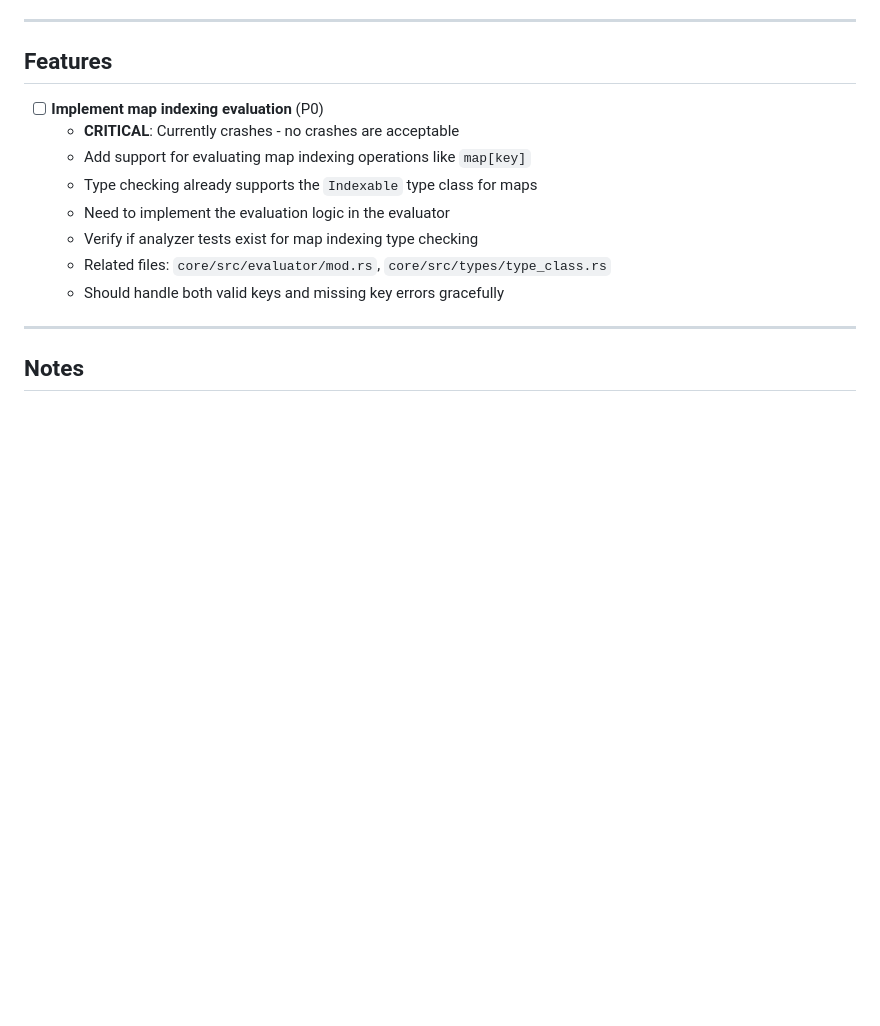
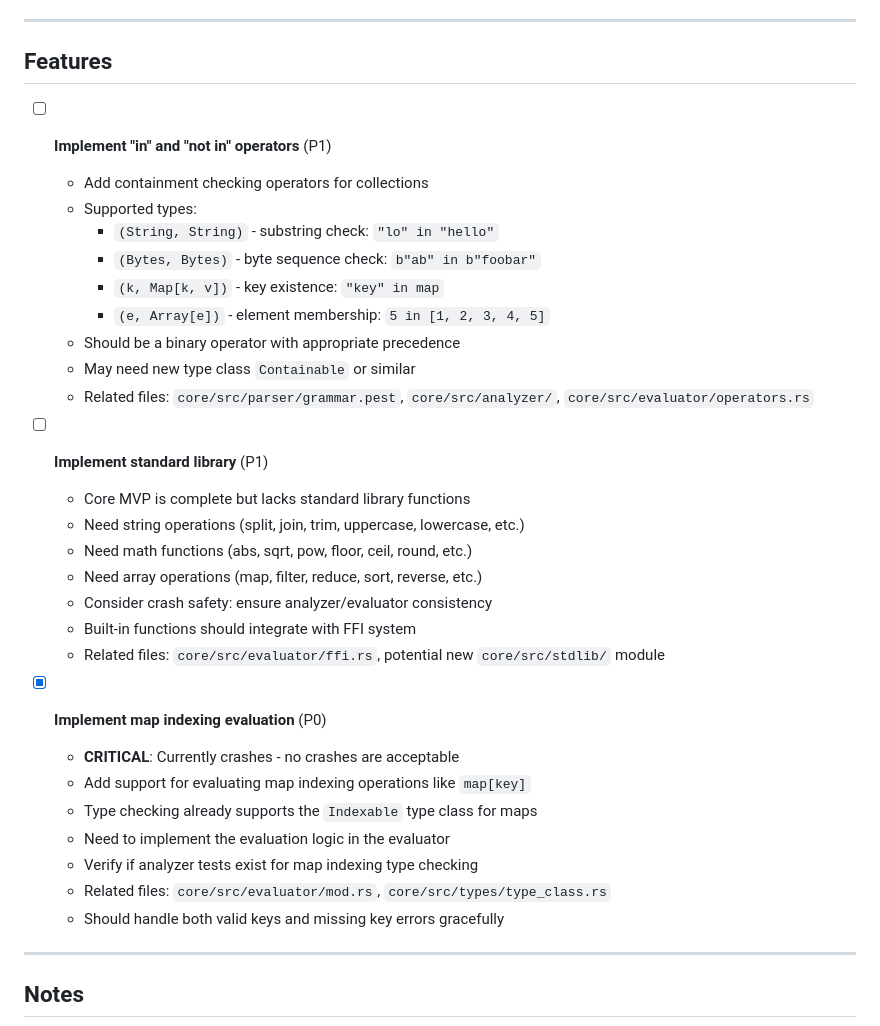
Before and after one commit to NiltonVolpato/melbi, a Markdown page: docs/TODO.tasks.md, the part around the change. Drawn GitHub-style; blank space fills up the shorter version.

Commit message:
Update CONTRIBUTING and TODO docs

```diff
--- a/docs/TODO.tasks.md
+++ b/docs/TODO.tasks.md
@@ -49,7 +49,27 @@ _Re-evaluate priorities periodically as needs change_
 
 ## Features
 
-- [ ] **Implement map indexing evaluation** (P0)
+- [ ] **Implement "in" and "not in" operators** (P1)
+  - Add containment checking operators for collections
+  - Supported types:
+    - `(String, String)` - substring check: `"lo" in "hello"`
+    - `(Bytes, Bytes)` - byte sequence check: `b"ab" in b"foobar"`
+    - `(k, Map[k, v])` - key existence: `"key" in map`
+    - `(e, Array[e])` - element membership: `5 in [1, 2, 3, 4, 5]`
+  - Should be a binary operator with appropriate precedence
+  - May need new type class `Containable` or similar
+  - Related files: `core/src/parser/grammar.pest`, `core/src/analyzer/`, `core/src/evaluator/operators.rs`
+
+- [ ] **Implement standard library** (P1)
+  - Core MVP is complete but lacks standard library functions
+  - Need string operations (split, join, trim, uppercase, lowercase, etc.)
+  - Need math functions (abs, sqrt, pow, floor, ceil, round, etc.)
+  - Need array operations (map, filter, reduce, sort, reverse, etc.)
+  - Consider crash safety: ensure analyzer/evaluator consistency
+  - Built-in functions should integrate with FFI system
+  - Related files: `core/src/evaluator/ffi.rs`, potential new `core/src/stdlib/` module
+
+- [x] **Implement map indexing evaluation** (P0)
   - **CRITICAL**: Currently crashes - no crashes are acceptable
   - Add support for evaluating map indexing operations like `map[key]`
   - Type checking already supports the `Indexable` type class for maps
```
Also changed, not shown: docs/CONTRIBUTING.md (+16 -16 lines).
